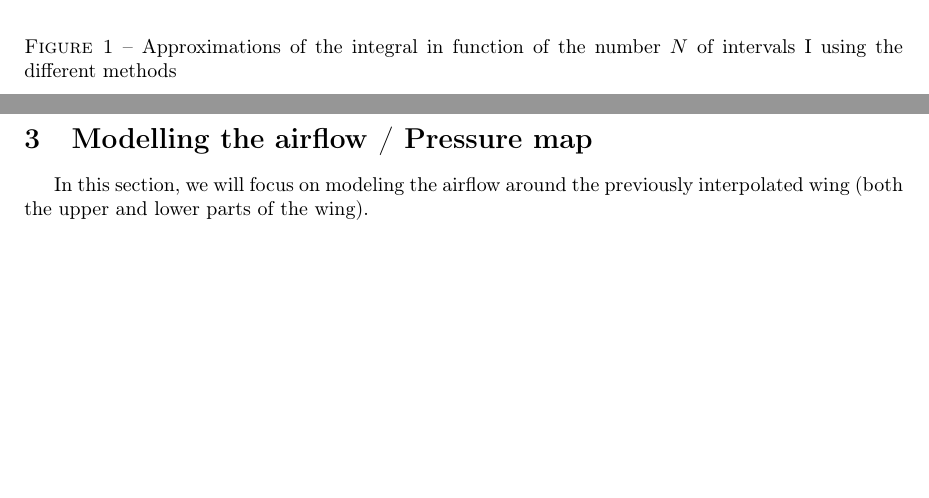
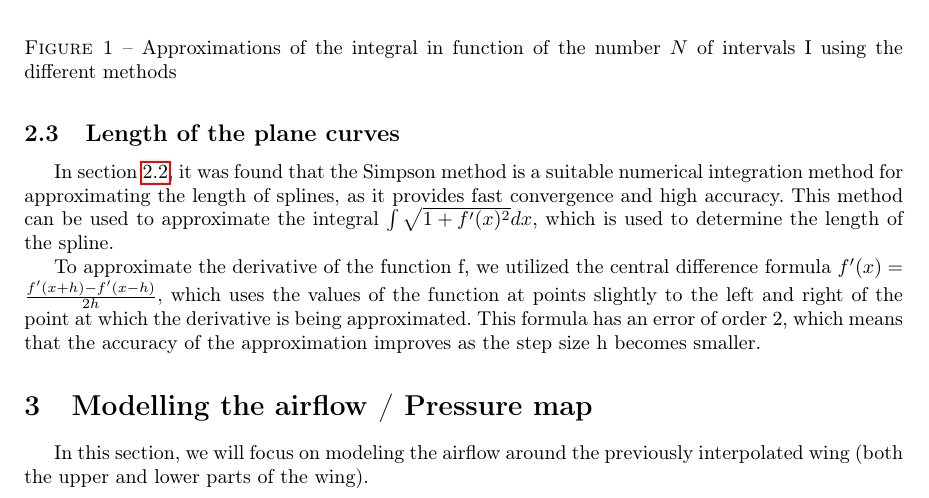
Before and after one commit to Antt-Catt/NumericAlgoProject5, a LaTeX document (tex/rapport.tex, which reads tex/part_2.tex): two parts of pages 2 and 3 of 4 before the commit and part of page 3 of 5 after it, the two joined at a grey line, cut so that both start at the same text, the shorter picture padded with empty space. Compiled offline with pdfLaTeX.

Commit message:
end part2 report

```diff
--- a/tex/part_2.tex
+++ b/tex/part_2.tex
@@ -23,3 +25,4 @@ Once we validated the different integration methods on various polynomial and no
+  \label{fig:speed}
   \centering
   \includegraphics[width=0.8\textwidth]{tex/speed_convergence.png}
   \caption{Approximations of the integral in function of the number $N$ of intervals I using the different methods }
@@ -27,2 +29,6 @@ Once we validated the different integration methods on various polynomial and no
 \end{figure}
-According to Figure \ref{fig:speed}, the Simpson's method displays a faster convergence than the trapezoidal and rectangle methods. In fact, for $N=10$, the Simpson's method achieves an error of about $10^{-16}$, while the trapezoidal method yields an error of $0.04$, and the midpoint method yields an error of $0.01$. On the other hand, the left and right rectangle methods converge much more slowly.These results could be justified by the fact that the Simpson's method approximates the curve with quadratic polynomials, while the other methods use linear approximations.
+
+\subsection{Length of the plane curves}
+In section~\ref{section}, it was found that the Simpson method is a suitable numerical integration method for approximating the length of splines, as it provides fast convergence and high accuracy. This method can be used to approximate the integral $\int \sqrt{1+f'(x)^{2}}dx$, which is used to determine the length of the spline.
+
+To approximate the derivative of the function f, we utilized the central difference formula $f'(x) = \frac{f'(x+h) - f'(x-h)}{2h}$, which uses the values of the function at points slightly to the left and right of the point at which the derivative is being approximated. This formula has an error of order 2, which means that the accuracy of the approximation improves as the step size h becomes smaller.
```
Also changed, not shown: tex/part_2.tex (5 more changed lines).
